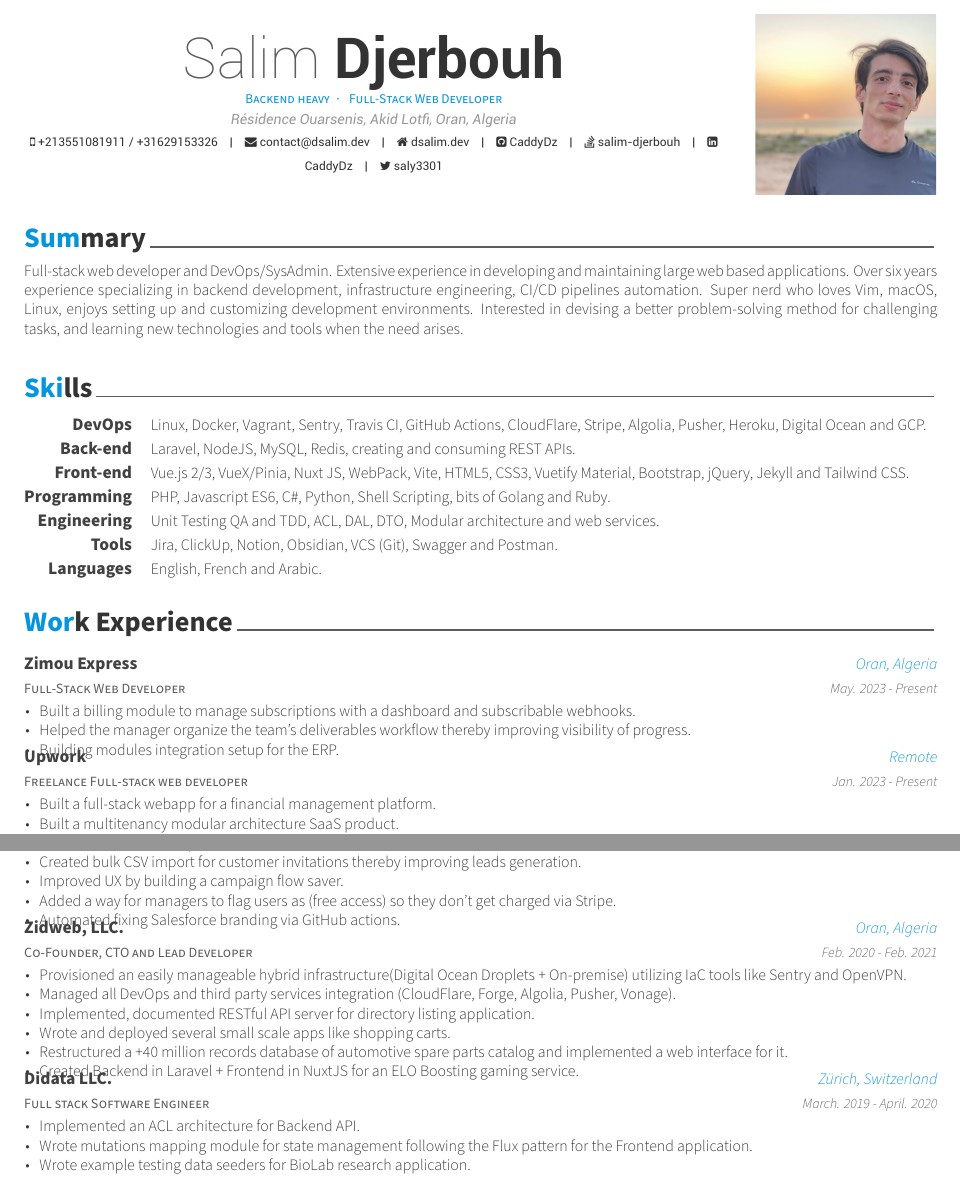
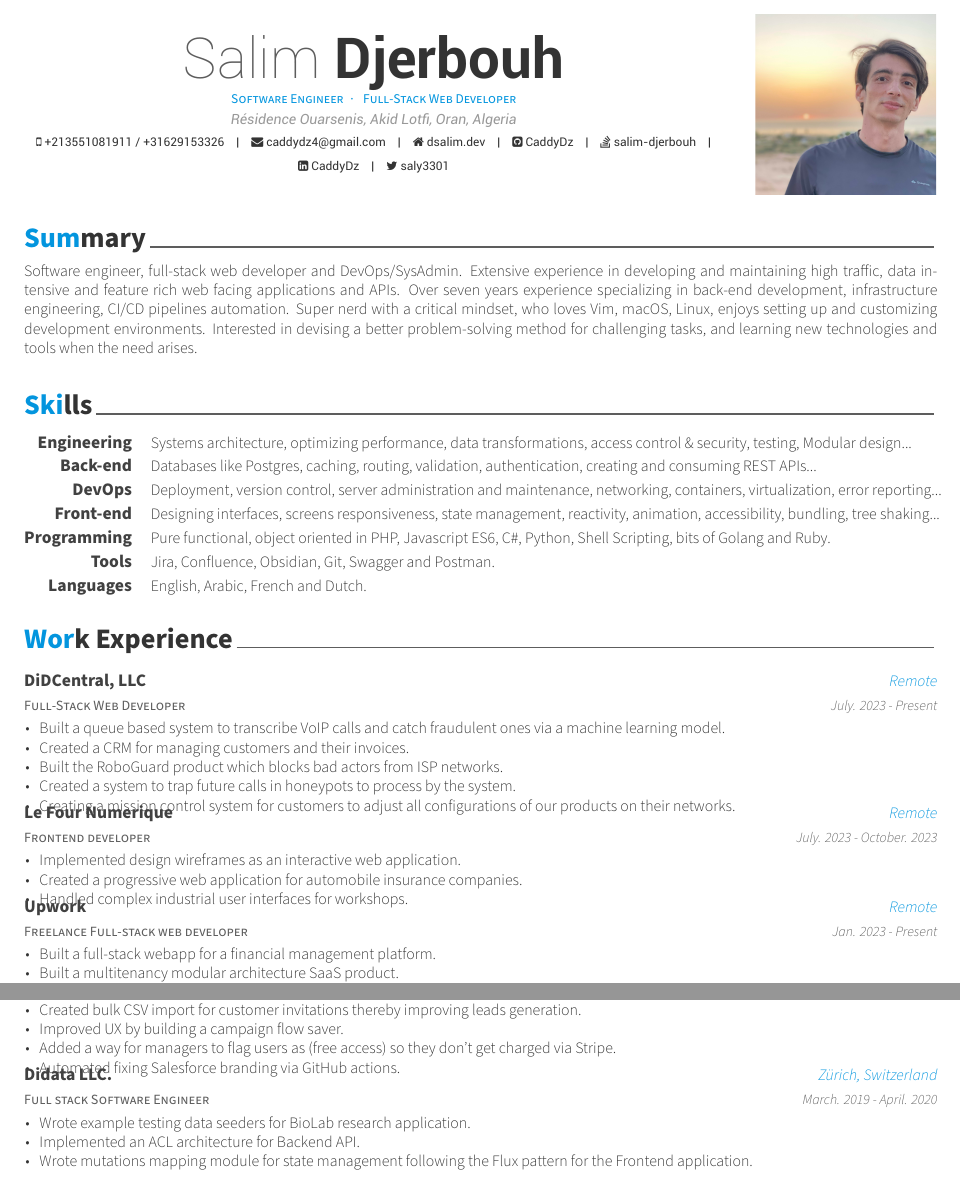
Before and after one commit to CaddyDz/caddydz.github.io, a LaTeX CV (CV/resume.tex, which reads CV/resume/experience.tex, CV/resume/skills.tex, CV/resume/summary.tex): two parts of pages 1 and 2 of 2, joined at a grey line, cut so that both start at the same text. Compiled offline with XeLaTeX.

Commit message:
Updated CV
Signed-off-by: Salim Djerbouh <13698160+CaddyDz@users.noreply.github.com>

```diff
--- a/CV/resume.tex
+++ b/CV/resume.tex
@@ -42,11 +42,11 @@
 
 \photo[rectangle,noedge,right]{./me.jpeg}
 \name{Salim}{Djerbouh}
-\position{Backend heavy{\enskip\cdotp\enskip} Full-Stack Web Developer}
+\position{Software Engineer{\enskip\cdotp\enskip} Full-Stack Web Developer}
 \address{Résidence Ouarsenis, Akid Lotfi, Oran, Algeria}
 
 \mobile{+213551081911 / +31629153326}
-\email{contact@dsalim.dev}
+\email{caddydz4@gmail.com}
 \homepage{dsalim.dev}
 \github{CaddyDz}
 \linkedin{CaddyDz}
--- a/CV/resume/experience.tex
+++ b/CV/resume/experience.tex
@@ -11,14 +11,30 @@
 %-------------------------------------------------------------------------------
   \cventry
     {Full-Stack Web Developer} % Job title
-    {Zimou Express} % Organization
-    {Oran, Algeria} % Location
-    {May. 2023 - Present} % Date(s)
+    {DiDCentral, LLC} % Organization
+    {Remote} % Location
+    {July. 2023 - Present} % Date(s)
     {
       \begin{cvitems} % Description(s) of tasks/responsibilities
-        \item {Built a billing module to manage subscriptions with a dashboard and subscribable webhooks.}
-        \item {Helped the manager organize the team's deliverables workflow thereby improving visibility of progress.}
-        \item {Building modules integration setup for the ERP.}
+        \item {Built a queue based system to transcribe VoIP calls and catch fraudulent ones via a machine learning model.}
+        \item {Created a CRM for managing customers and their invoices.}
+        \item {Built the RoboGuard product which blocks bad actors from ISP networks.}
+        \item {Created a system to trap future calls in honeypots to process by the system.}
+        \item {Creating a mission control system for customers to adjust all configurations of our products on their networks.}
+      \end{cvitems}
+    }
+
+%-------------------------------------------------------------------------------
+  \cventry
+    {Frontend developer} % Job title
+    {Le Four Numerique} % Organization
+    {Remote} % Location
+    {July. 2023 - October. 2023} % Date(s)
+    {
+      \begin{cvitems} % Description(s) of tasks/responsibilities
+        \item {Implemented design wireframes as an interactive web application.}
+        \item {Created a progressive web application for automobile insurance companies.}
+        \item {Handled complex industrial user interfaces for workshops.}
       \end{cvitems}
     }
 
@@ -122,32 +138,15 @@
 
 %-------------------------------------------------------------------------------
   \cventry
-    {Co-Founder, CTO and Lead Developer} % Job title
-    {Zidweb, LLC.} % Organization
-    {Oran, Algeria} % Location
-    {Feb. 2020 - Feb. 2021} % Date(s)
-    {
-      \begin{cvitems} % Description(s) of tasks/responsibilities
-        \item {Provisioned an easily manageable hybrid infrastructure(Digital Ocean Droplets + On-premise) utilizing IaC tools like Sentry and OpenVPN.}
-        \item {Managed all DevOps and third party services integration (CloudFlare, Forge, Algolia, Pusher, Vonage).}
-        \item {Implemented, documented RESTful API server for directory listing application.}
-        \item {Wrote and deployed several small scale apps like shopping carts.}
-        \item {Restructured a +40 million records database of automotive spare parts catalog and implemented a web interface for it.}
-        \item {Created Backend in Laravel + Frontend in NuxtJS for an ELO Boosting gaming service.}
-      \end{cvitems}
-    }
-
-%-------------------------------------------------------------------------------
-  \cventry
     {Full stack Software Engineer} % Job title
     {Didata LLC.} % Organization
     {Zürich, Switzerland} % Location
     {March. 2019 - April. 2020} % Date(s)
     {
       \begin{cvitems} % Description(s) of tasks/responsibilities
+        \item {Wrote example testing data seeders for BioLab research application.}
         \item {Implemented an ACL architecture for Backend API.}
         \item {Wrote mutations mapping module for state management following the Flux pattern for the Frontend application.}
-        \item {Wrote example testing data seeders for BioLab research application.}
         \item {Implemented several CRUD models.}
       \end{cvitems}
     }
--- a/CV/resume/skills.tex
+++ b/CV/resume/skills.tex
@@ -11,39 +11,39 @@
 
 %---------------------------------------------------------
   \cvskill
-    {DevOps} % Category
-    {Linux, Docker, Vagrant, Sentry, Travis CI, GitHub Actions, CloudFlare, Stripe, Algolia, Pusher, Heroku, Digital Ocean and GCP.} % Skills
+    {Engineering} % Category
+    {Systems architecture, optimizing performance, data transformations, access control \& security, testing, Modular design...} % Skills
 
 %---------------------------------------------------------
   \cvskill
     {Back-end} % Category
-    {Laravel, NodeJS, MySQL, Redis, creating and consuming REST APIs.} % Skills
+    {Databases like Postgres, caching, routing, validation, authentication, creating and consuming REST APIs...} % Skills
+
+%---------------------------------------------------------
+  \cvskill
+    {DevOps} % Category
+    {Deployment, version control, server administration and maintenance, networking, containers, virtualization, error reporting...} % Skills
 
 %---------------------------------------------------------
   \cvskill
     {Front-end} % Category
-    {Vue.js 2/3, VueX/Pinia, Nuxt JS, WebPack, Vite, HTML5, CSS3, Vuetify Material, Bootstrap, jQuery, Jekyll and Tailwind CSS.} % Skills
+    {Designing interfaces, screens responsiveness, state management, reactivity, animation, accessibility, bundling, tree shaking...} % Skills
 
 %---------------------------------------------------------
   \cvskill
     {Programming} % Category
-    {PHP, Javascript ES6, C\#, Python, Shell Scripting, bits of Golang and Ruby.} % Skills
-
-%---------------------------------------------------------
-  \cvskill
-    {Engineering} % Category
-    {Unit Testing QA and TDD, ACL, DAL, DTO, Modular architecture and web services.} % Skills
+    {Pure functional, object oriented in PHP, Javascript ES6, C\#, Python, Shell Scripting, bits of Golang and Ruby.} % Skills
 
 %---------------------------------------------------------
   \cvskill
     {Tools} % Category
-    {Jira, ClickUp, Notion, Obsidian, VCS (Git), Swagger and Postman.} % Skills
+    {Jira, Confluence, Obsidian, Git, Swagger and Postman.} % Skills
 
 %---------------------------------------------------------
 
   \cvskill
     {Languages} % Category
-    {English, French and Arabic.} % Skills
+    {English, Arabic, French and Dutch.} % Skills
 
 %---------------------------------------------------------
 \end{cvskills}
--- a/CV/resume/summary.tex
+++ b/CV/resume/summary.tex
@@ -8,9 +8,9 @@
 %	CONTENT
 %-------------------------------------------------------------------------------
 \begin{cvparagraph}
-Full-stack web developer and DevOps/SysAdmin.
-Extensive experience in developing and maintaining large web based applications.
-Over six years experience specializing in backend development, infrastructure engineering, CI/CD pipelines automation.
-Super nerd who loves Vim, macOS, Linux, enjoys setting up and customizing development environments.
+Software engineer, full-stack web developer and DevOps/SysAdmin.
+Extensive experience in developing and maintaining high traffic, data intensive and feature rich web facing applications and APIs.
+Over seven years experience specializing in back-end development, infrastructure engineering, CI/CD pipelines automation.
+Super nerd with a critical mindset, who loves Vim, macOS, Linux, enjoys setting up and customizing development environments.
 Interested in devising a better problem-solving method for challenging tasks, and learning new technologies and tools when the need arises.
 \end{cvparagraph}
```
Also changed, not shown: CV/resume.tex (2 more changed lines), CV/resume/experience.tex (4 more changed lines).
